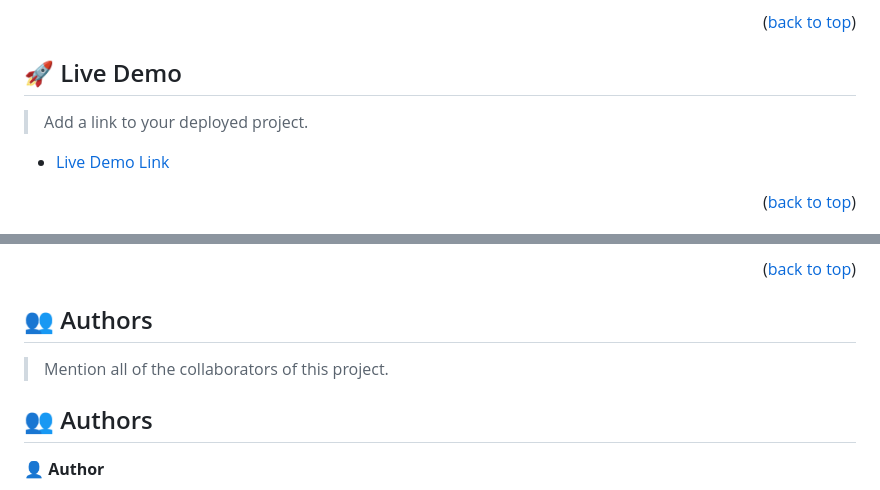
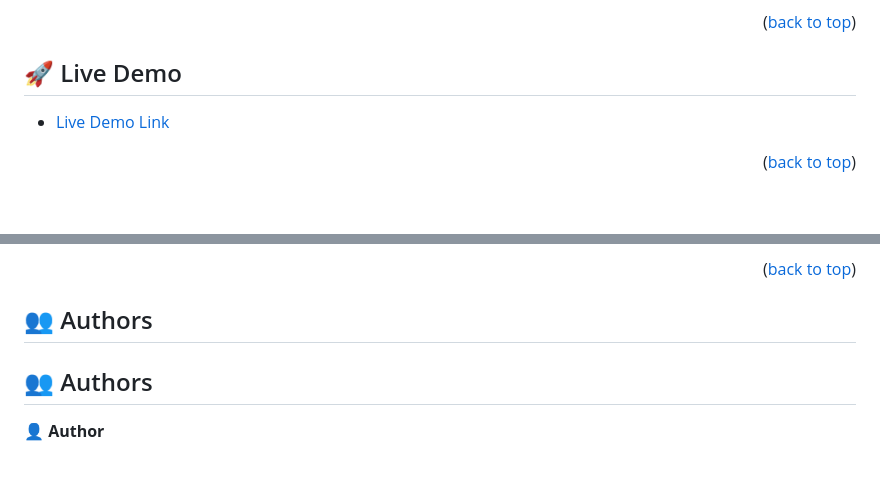
Before and after one commit to dd-obua/Mic-Awesome-Books-Modular, a Markdown page: README.md, 2 parts joined by grey strips. Rendered like a GitHub page; blank space fills up the shorter version.

```diff
--- a/README.md
+++ b/README.md
@@ -68,8 +68,6 @@
 <!-- LIVE DEMO -->
 
 ## 🚀 Live Demo <a name="live-demo"></a>
-
-> Add a link to your deployed project.
 
 - [Live Demo Link](https://dd-obua.github.io/Mic-Awesome-Books-Modular/)
 
@@ -147,8 +145,6 @@ You can deploy this project using:
 
 ## 👥 Authors <a name="authors"></a>
 
-> Mention all of the collaborators of this project.
-
 <!-- AUTHORS -->
 
 ## 👥 Authors <a name="authors"></a>
```
